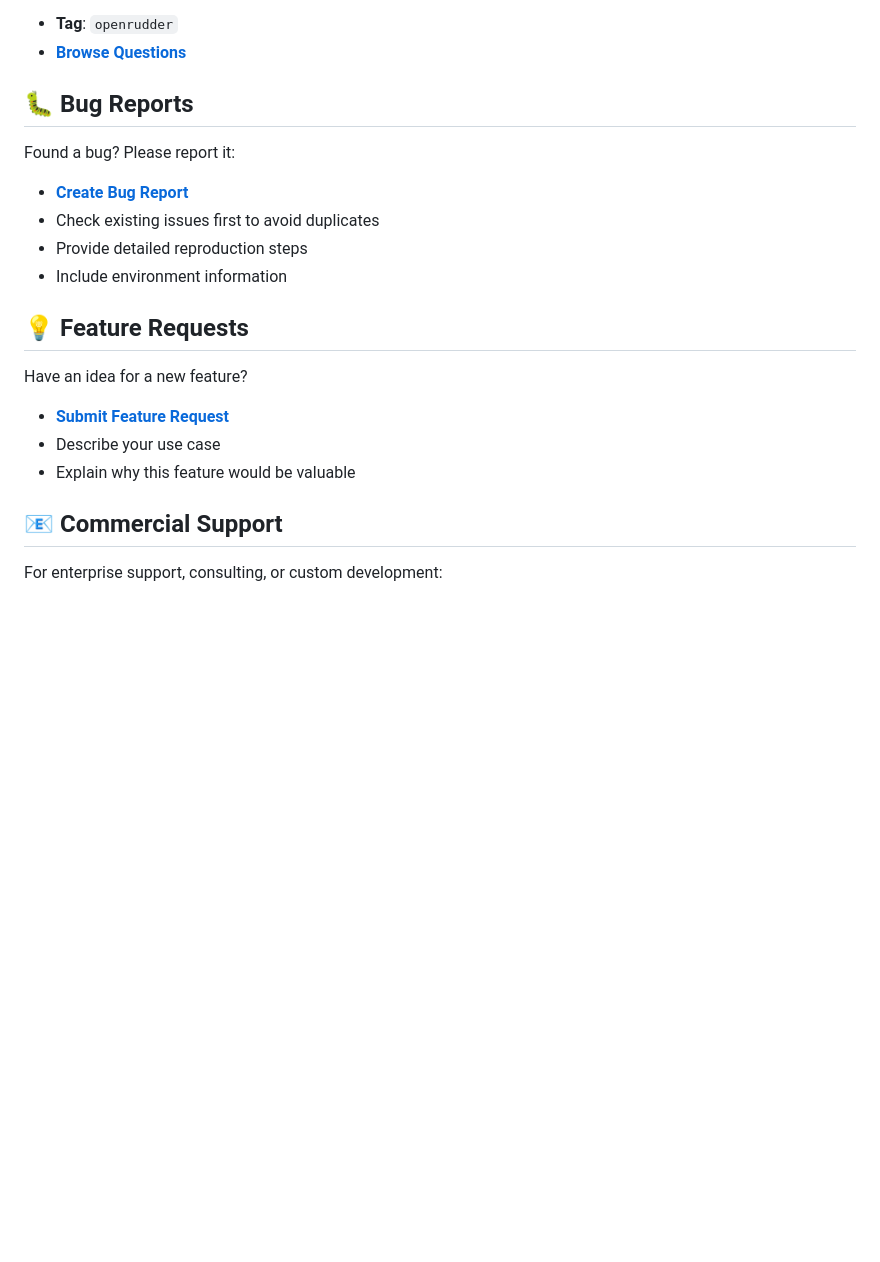
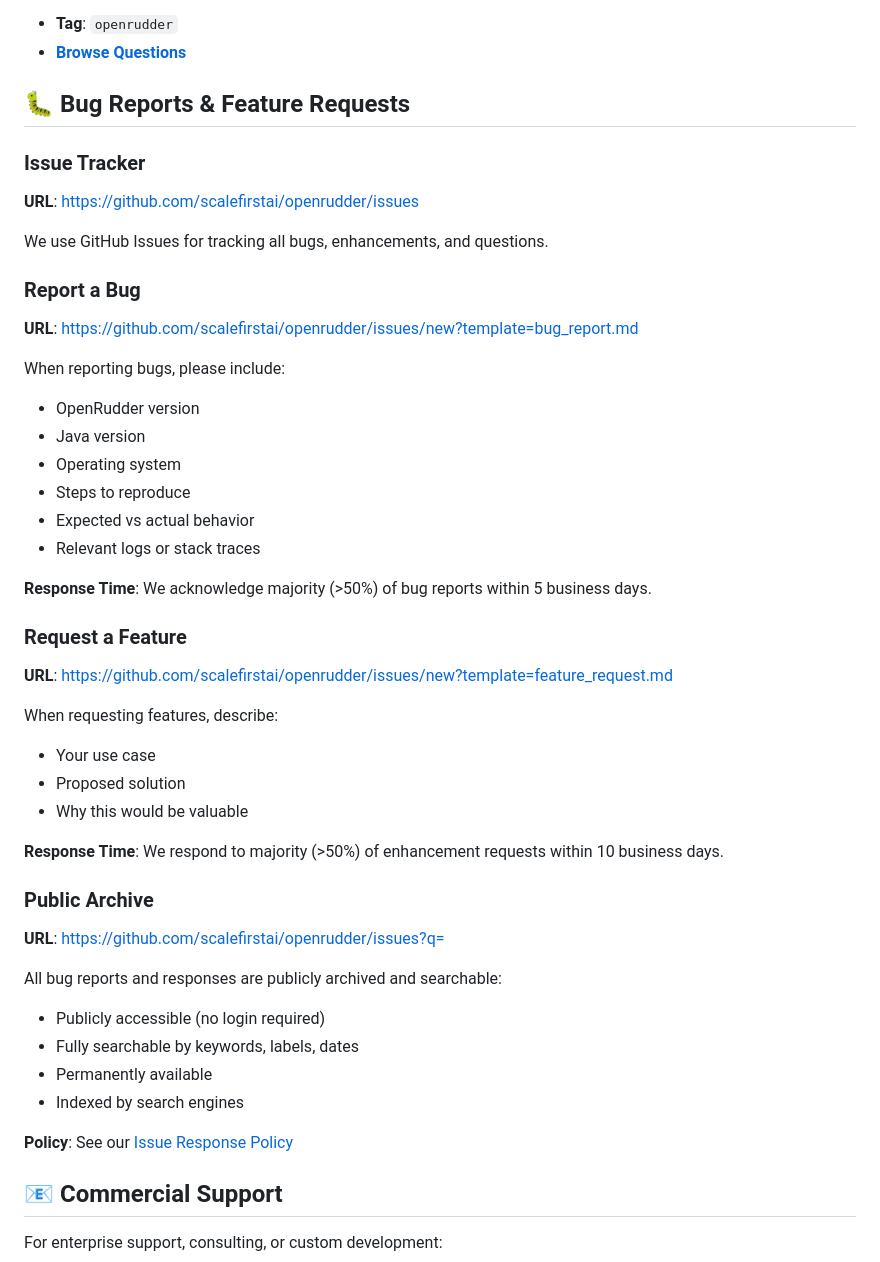
Before and after one commit to scalefirstai/openrudder, a Markdown page: SUPPORT.md, the part around the change. GitHub-like rendering; blank space fills up the shorter version.

```diff
--- a/SUPPORT.md
+++ b/SUPPORT.md
@@ -36,20 +36,50 @@ Ask questions on Stack Overflow with the tag:
 - **Tag**: `openrudder`
 - **[Browse Questions](https://stackoverflow.com/questions/tagged/openrudder)**
 
-## 🐛 Bug Reports
+## 🐛 Bug Reports & Feature Requests
 
-Found a bug? Please report it:
-- **[Create Bug Report](https://github.com/scalefirstai/openrudder/issues/new?template=bug_report.md)**
-- Check existing issues first to avoid duplicates
-- Provide detailed reproduction steps
-- Include environment information
+### Issue Tracker
 
-## 💡 Feature Requests
+**URL**: https://github.com/scalefirstai/openrudder/issues
 
-Have an idea for a new feature?
-- **[Submit Feature Request](https://github.com/scalefirstai/openrudder/issues/new?template=feature_request.md)**
-- Describe your use case
-- Explain why this feature would be valuable
+We use GitHub Issues for tracking all bugs, enhancements, and questions.
+
+### Report a Bug
+
+**URL**: https://github.com/scalefirstai/openrudder/issues/new?template=bug_report.md
+
+When reporting bugs, please include:
+- OpenRudder version
+- Java version
+- Operating system
+- Steps to reproduce
+- Expected vs actual behavior
+- Relevant logs or stack traces
+
+**Response Time**: We acknowledge majority (>50%) of bug reports within 5 business days.
+
+### Request a Feature
+
+**URL**: https://github.com/scalefirstai/openrudder/issues/new?template=feature_request.md
+
+When requesting features, describe:
+- Your use case
+- Proposed solution
+- Why this would be valuable
+
+**Response Time**: We respond to majority (>50%) of enhancement requests within 10 business days.
+
+### Public Archive
+
+**URL**: https://github.com/scalefirstai/openrudder/issues?q=
+
+All bug reports and responses are publicly archived and searchable:
+- Publicly accessible (no login required)
+- Fully searchable by keywords, labels, dates
+- Permanently available
+- Indexed by search engines
+
+**Policy**: See our [Issue Response Policy](https://github.com/scalefirstai/openrudder/blob/main/.github/ISSUE_RESPONSE_POLICY.md)
 
 ## 📧 Commercial Support
 
```
Also changed, not shown: .github/ISSUE_RESPONSE_POLICY.md (added, +193 -0 lines), README.md (+45 -4 lines).
